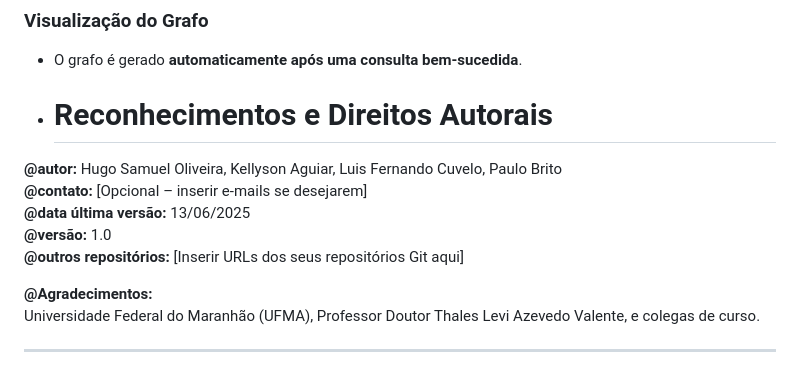
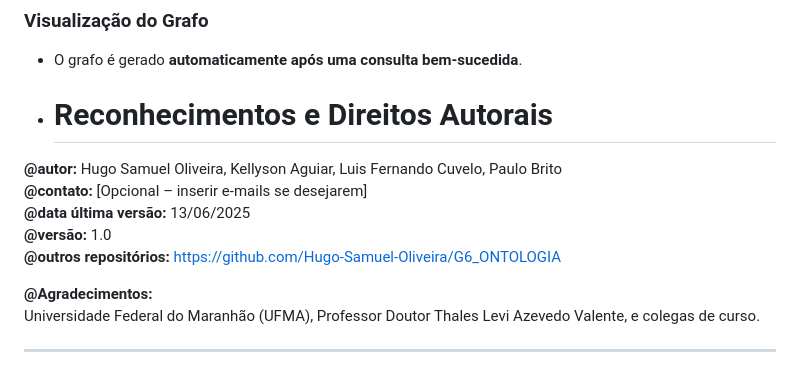
Before and after one commit to Hugo-Samuel-Oliveira/G6_ONTOLOGIA, a Markdown page: README.md, the part around the change. Rendered like a GitHub page.

Commit message:
docs: Colocar Repositório no README

```diff
--- a/README.md
+++ b/README.md
@@ -160,7 +160,7 @@ Abra o navegador em: [http://localhost:5000](http://localhost:5000)
 **@contato:** [Opcional – inserir e-mails se desejarem]
 **@data última versão:** 13/06/2025
 **@versão:** 1.0
-**@outros repositórios:** [Inserir URLs dos seus repositórios Git aqui]
+**@outros repositórios:** https://github.com/Hugo-Samuel-Oliveira/G6_ONTOLOGIA
 
 **@Agradecimentos:**
 Universidade Federal do Maranhão (UFMA), Professor Doutor Thales Levi Azevedo Valente, e colegas de curso.
```
